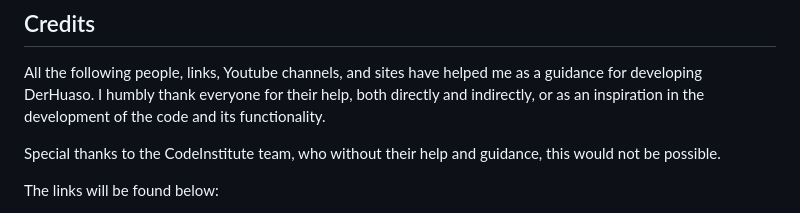
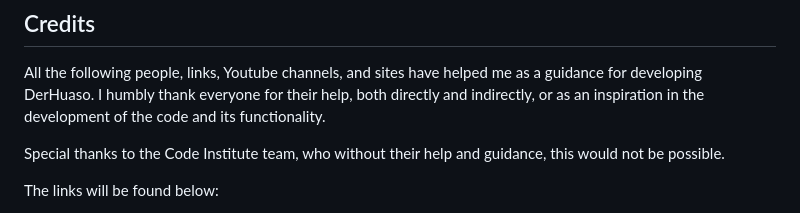
Before and after one commit to iweinacker/pp4-derhuaso, a Markdown page: README.md, the part around one of its changes. Rendered like a GitHub page.

```diff
--- a/README.md
+++ b/README.md
@@ -223,7 +223,7 @@ I used Lighthouse within the Chrome Developer Tools to allow me to test the perf
 
 All the following people, links, Youtube channels, and sites have helped me as a guidance for developing DerHuaso. I humbly thank everyone for their help, both directly and indirectly, or as an inspiration in the development of the code and its functionality.
 
-Special thanks to the CodeInstitute team, who without their help and guidance, this would not be possible.
+Special thanks to the Code Institute team, who without their help and guidance, this would not be possible.
 
 The links will be found below:
 
```
Also changed, not shown: other parts of README.md (+1 -0 lines).
